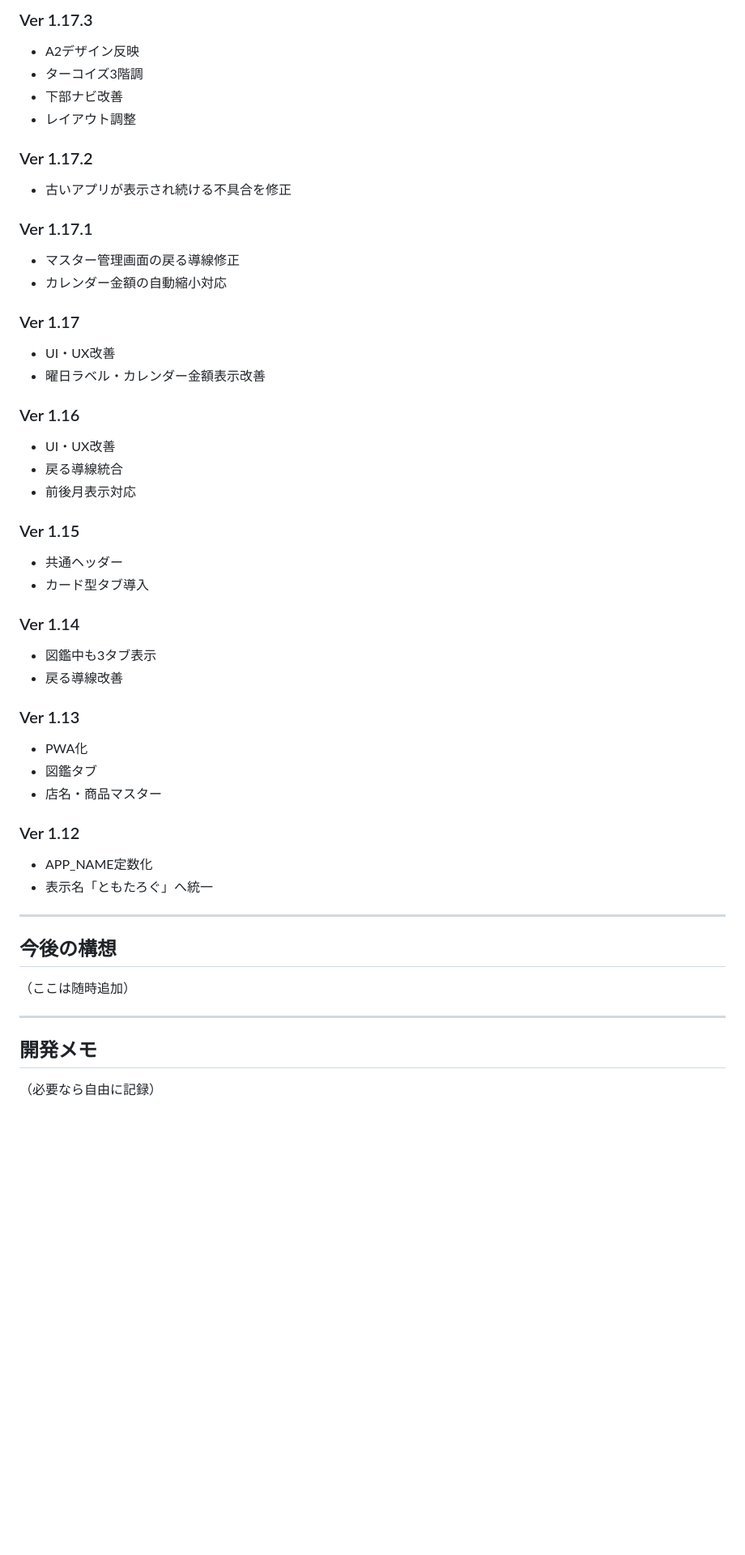
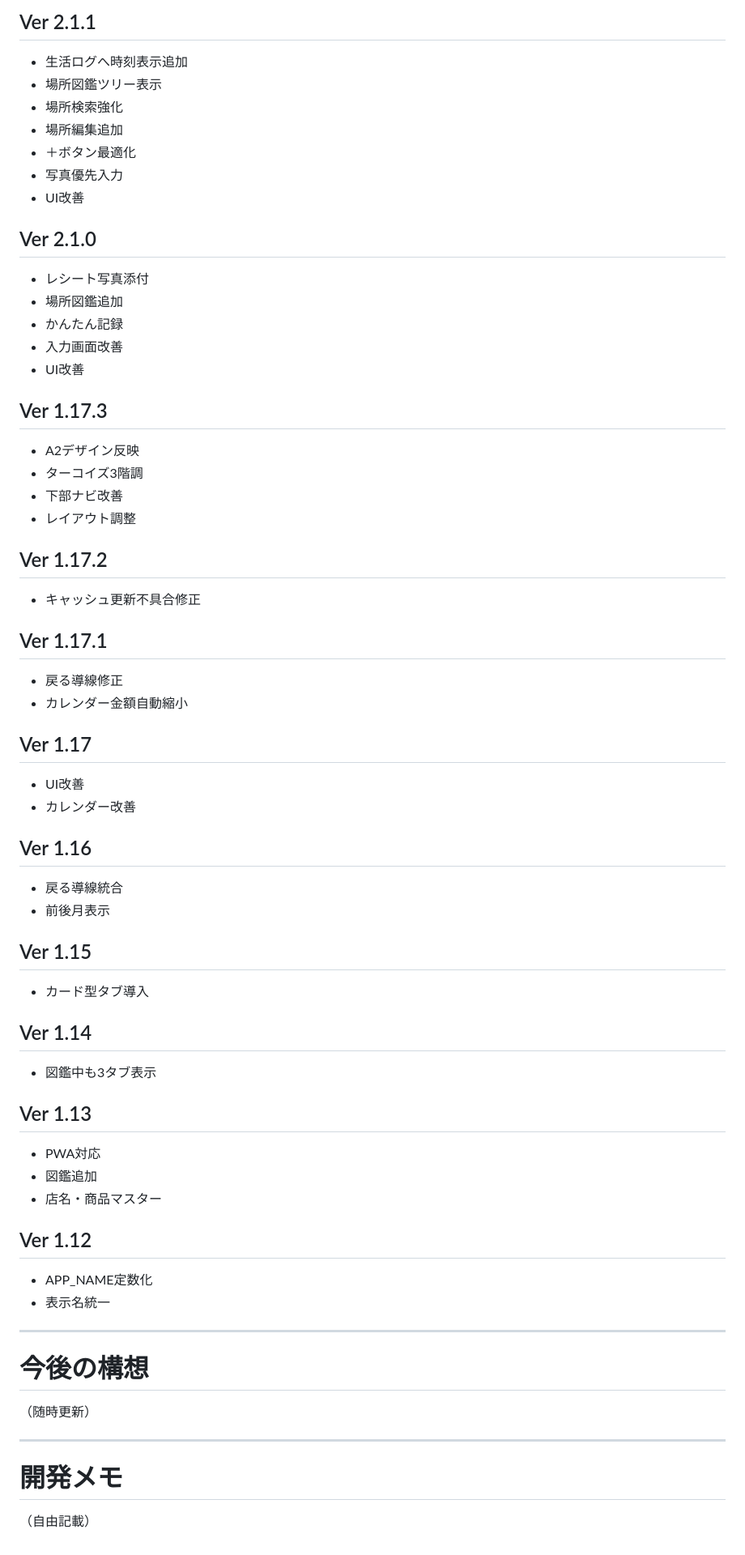
Before and after one commit to tomotaday/tomotalog, a Markdown page: README.md, the part around one of its changes. Shown at 81% size. GitHub-like rendering; blank space fills up the shorter version.

```diff
--- a/README.md
+++ b/README.md
@@ -103,60 +88,64 @@ Ver.2.1.1
 
-### Ver 1.17.3
+## Ver 2.1.1
+- 生活ログへ時刻表示追加
+- 場所図鑑ツリー表示
+- 場所検索強化
+- 場所編集追加
+- ＋ボタン最適化
+- 写真優先入力
+- UI改善
 
+## Ver 2.1.0
+- レシート写真添付
+- 場所図鑑追加
+- かんたん記録
+- 入力画面改善
+- UI改善
+
+## Ver 1.17.3
 - A2デザイン反映
 - ターコイズ3階調
 - 下部ナビ改善
 - レイアウト調整
 
-### Ver 1.17.2
+## Ver 1.17.2
+- キャッシュ更新不具合修正
 
-- 古いアプリが表示され続ける不具合を修正
+## Ver 1.17.1
+- 戻る導線修正
+- カレンダー金額自動縮小
 
-### Ver 1.17.1
+## Ver 1.17
+- UI改善
+- カレンダー改善
 
-- マスター管理画面の戻る導線修正
-- カレンダー金額の自動縮小対応
+## Ver 1.16
+- 戻る導線統合
+- 前後月表示
 
-### Ver 1.17
-
-- UI・UX改善
-- 曜日ラベル・カレンダー金額表示改善
-
-### Ver 1.16
-
-- UI・UX改善
-- 戻る導線統合
-- 前後月表示対応
-
-### Ver 1.15
-
-- 共通ヘッダー
+## Ver 1.15
 - カード型タブ導入
 
-### Ver 1.14
+## Ver 1.14
+- 図鑑中も3タブ表示
 
-- 図鑑中も3タブ表示
-- 戻る導線改善
-
-### Ver 1.13
-
-- PWA化
-- 図鑑タブ
+## Ver 1.13
+- PWA対応
+- 図鑑追加
 - 店名・商品マスター
 
-### Ver 1.12
-
+## Ver 1.12
 - APP_NAME定数化
-- 表示名「ともたろぐ」へ統一
+- 表示名統一
 
 ---
 
-## 今後の構想
+# 今後の構想
 
-（ここは随時追加）
+（随時更新）
 
 ---
 
-## 開発メモ
+# 開発メモ
 
-（必要なら自由に記録）
+（自由記載）
```
Also changed, not shown: other parts of README.md (+41 -56 lines).
